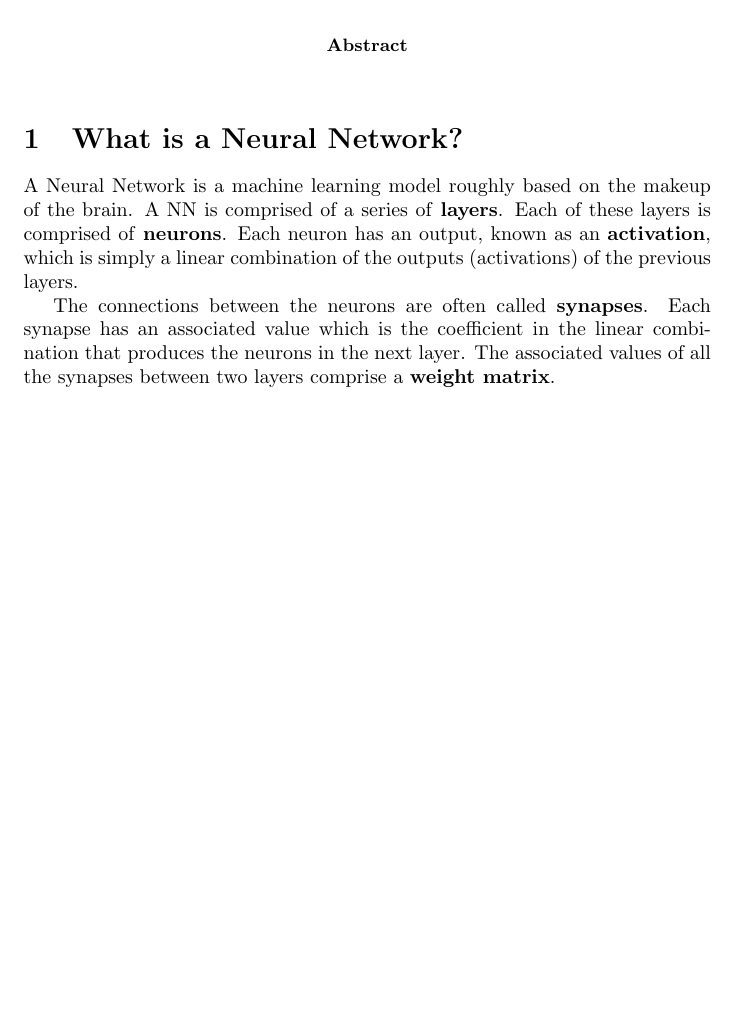
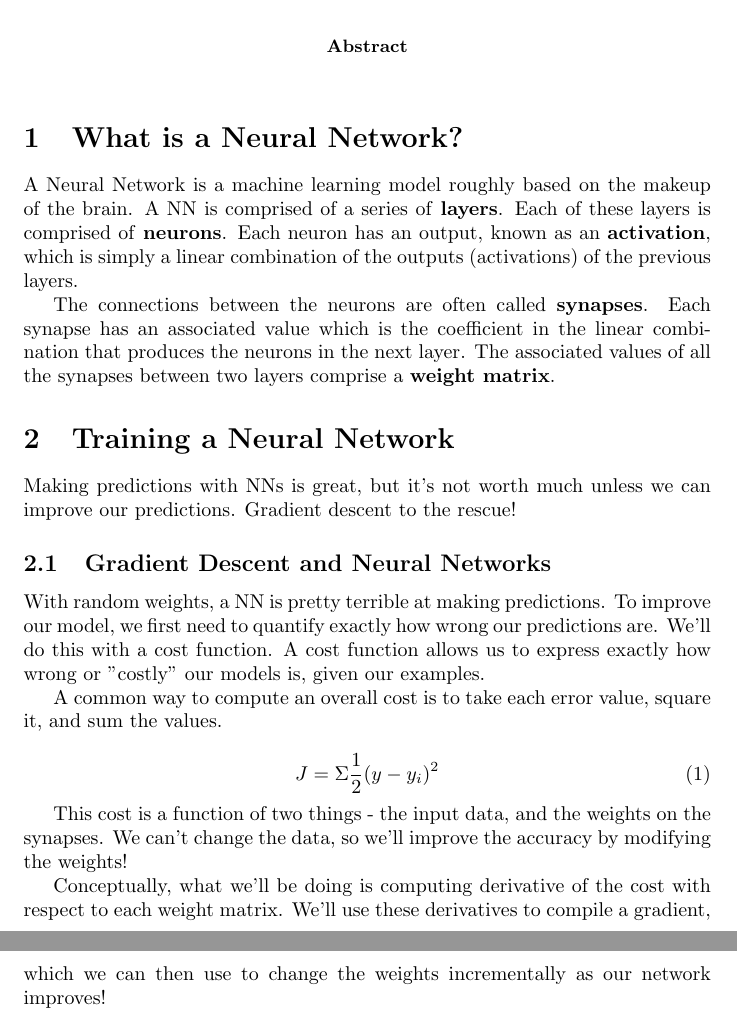
Before and after one commit to neuralolin/DataScience16FinalProject, a LaTeX paper (latex_poster/template_Article.tex): part of the page before the commit and two parts of pages 1 and 2 of 2 after it, the two joined at a grey line, cut so that both start at the same text, the shorter picture padded with empty space. Compiled offline with pdfLaTeX.

Commit message:
Starts gradient descent + backprop

```diff
--- a/latex_poster/template_Article.tex
+++ b/latex_poster/template_Article.tex
@@ -18,4 +18,21 @@ A Neural Network is a machine learning model roughly based on the makeup of the
 
 The connections between the neurons are often called \textbf{synapses}. Each synapse has an associated value which is the coefficient in the linear combination that produces the neurons in the next layer. The associated values of all the synapses between two layers comprise a \textbf{weight matrix}.
 
+\section{Training a Neural Network}
+
+Making predictions with NNs is great, but it's not worth much unless we can improve our predictions. Gradient descent to the rescue!
+
+\subsection{Gradient Descent and Neural Networks}
+With random weights, a NN is pretty terrible at making predictions. To improve our model, we first need to quantify exactly how wrong our predictions are. We'll do this with a cost function. A cost function allows us to express exactly how wrong or "costly" our models is, given our examples.
+
+A common way to compute an overall cost is to take each error value, square it, and sum the values.
+
+\begin{equation}
+	J = \Sigma \frac{1}{2}(y-y_{i})^{2}
+\end{equation}
+
+This cost is a function of two things - the input data, and the weights on the synapses. We can't change the data, so we'll improve the accuracy by modifying the weights!
+
+Conceptually, what we'll be doing is computing derivative of the cost with respect to each weight matrix. We'll use these derivatives to compile a gradient, which we can then use to change the weights incrementally as our network improves!
+
 \end{document}
```
